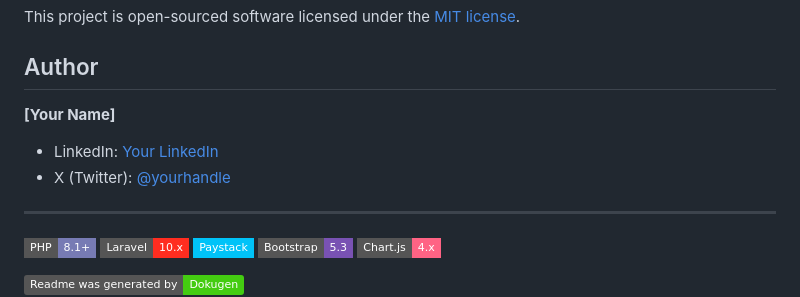
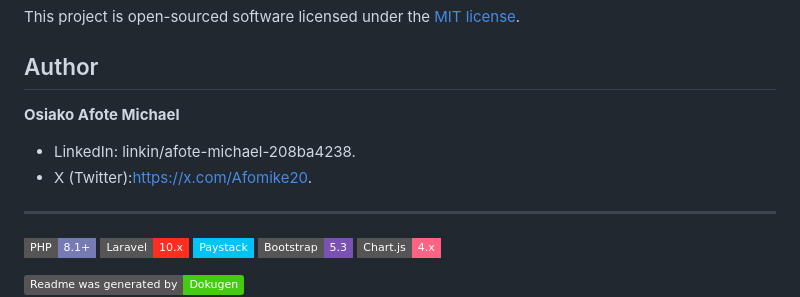
Before and after one commit to afomike/alfawzan-backend, a Markdown page: README.md, the part around the change. GitHub-like rendering; badges without logos.

Commit message:
Change author name and update contact links
Updated author information and social media links in README.

```diff
--- a/README.md
+++ b/README.md
@@ -2190,10 +2190,10 @@ This project is open-sourced software licensed under the [MIT license](LICENSE).
 
 ## Author
 
-**[Your Name]**
-
-- LinkedIn: [Your LinkedIn](https://linkedin.com/in/yourusername)
-- X (Twitter): [@yourhandle](https://x.com/yourhandle)
+**Osiako Afote Michael**
+
+- LinkedIn: linkin/afote-michael-208ba4238.
+- X (Twitter):https://x.com/Afomike20.
 
 ---
 
```
